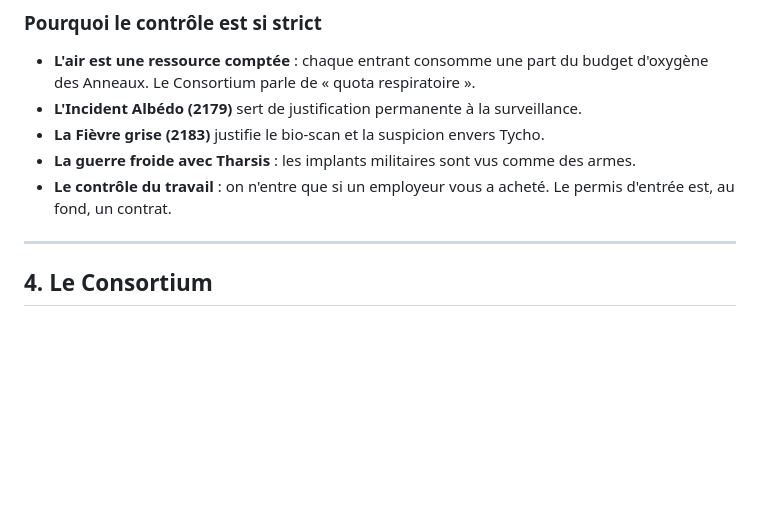
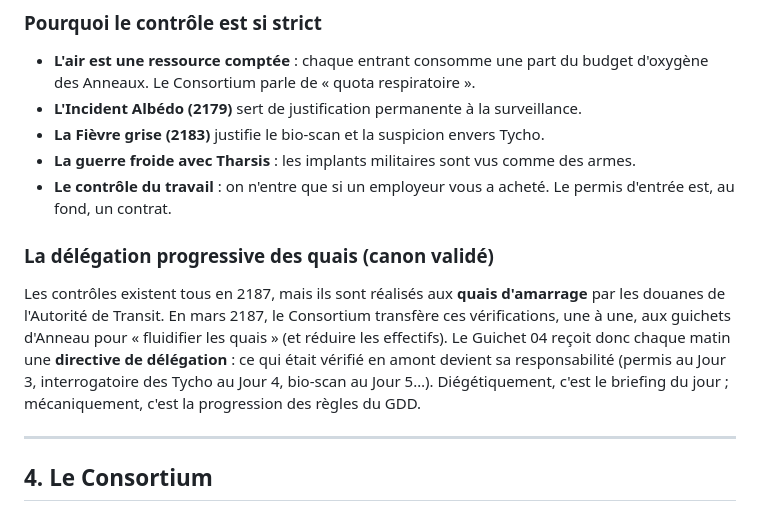
Before and after one commit to fs0ciety7000/clearance, a Markdown page: LORE.md, the part around the change. GitHub-like rendering; blank space fills up the shorter version.

Commit message:
Lore : délégation progressive des quais (D-028)
Co-Authored-By: Claude Opus 5.5 <noreply@anthropic.com>
Claude-Session: https://claude.ai/code/session_01NEYy5LSpJjycKEdShbH7FY

```diff
--- a/LORE.md
+++ b/LORE.md
@@ -62,6 +62,9 @@ Ancienne station de ravitaillement devenue **écluse politique** : tout vaisseau
 - **La Fièvre grise (2183)** justifie le bio-scan et la suspicion envers Tycho.
 - **La guerre froide avec Tharsis** : les implants militaires sont vus comme des armes.
 - **Le contrôle du travail** : on n'entre que si un employeur vous a acheté. Le permis d'entrée est, au fond, un contrat.
+
+### La délégation progressive des quais (canon validé)
+Les contrôles existent tous en 2187, mais ils sont réalisés aux **quais d'amarrage** par les douanes de l'Autorité de Transit. En mars 2187, le Consortium transfère ces vérifications, une à une, aux guichets d'Anneau pour « fluidifier les quais » (et réduire les effectifs). Le Guichet 04 reçoit donc chaque matin une **directive de délégation** : ce qui était vérifié en amont devient sa responsabilité (permis au Jour 3, interrogatoire des Tycho au Jour 4, bio-scan au Jour 5…). Diégétiquement, c'est le briefing du jour ; mécaniquement, c'est la progression des règles du GDD.
 
 ---
 
```
Also changed, not shown: DECISIONS.md (+1 -0 lines), GDD.md (+1 -1 lines).
